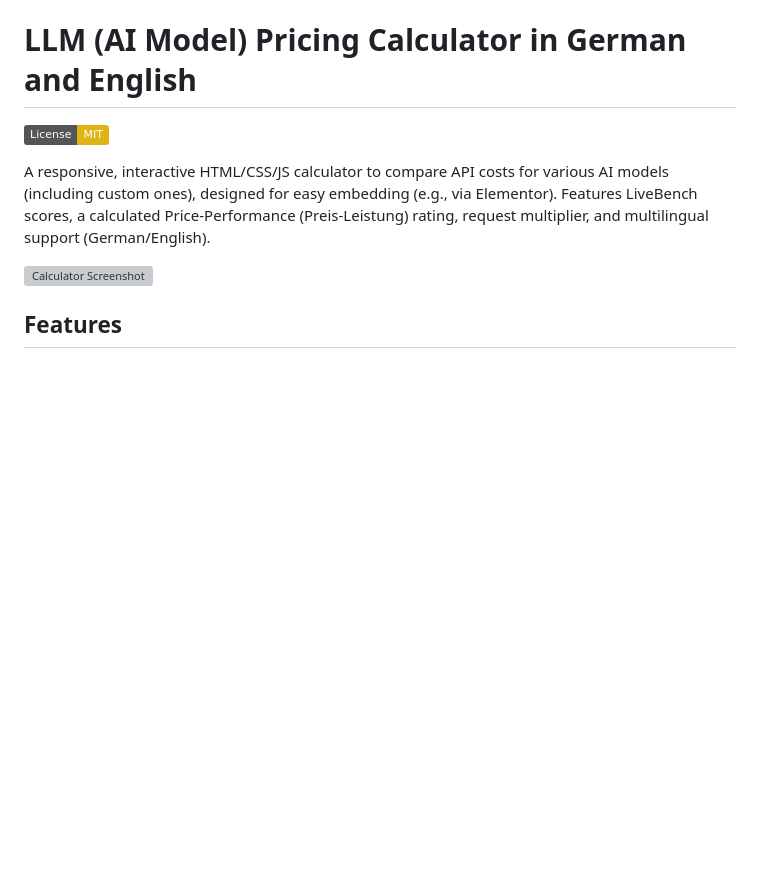
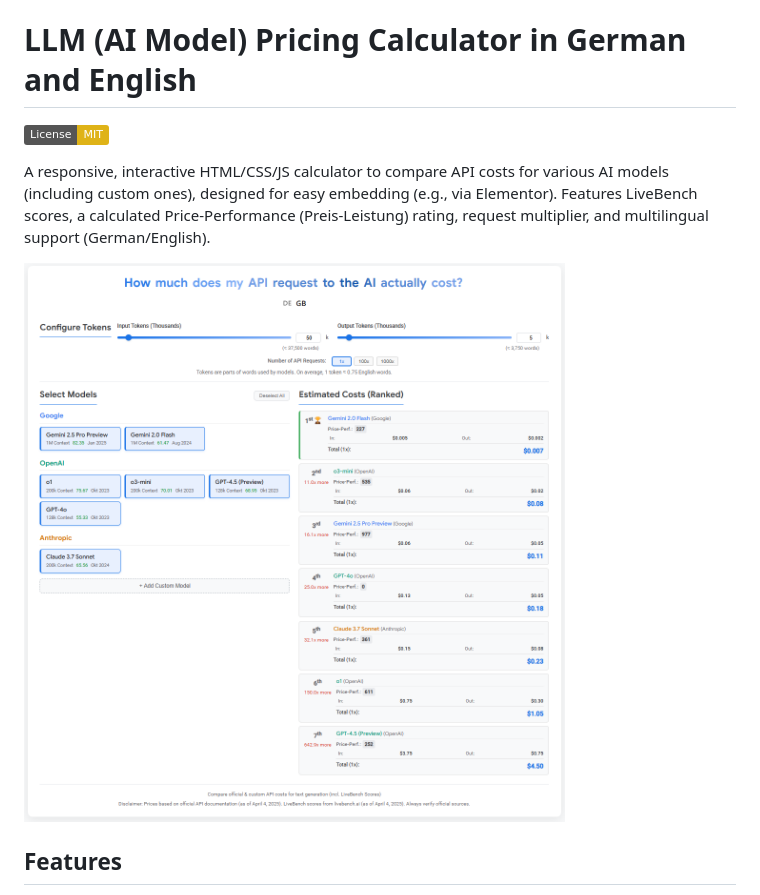
Before and after one commit to marlonka/llm-pricing-calculator-de, a Markdown page: README.md, the part around the change. Drawn GitHub-style; badges without logos; blank space fills up the shorter version; grey boxes are pictures that could not be loaded.

Commit message:
Update README.md to point to screenshot_en.png

```diff
--- a/README.md
+++ b/README.md
@@ -4,7 +4,7 @@
 
 A responsive, interactive HTML/CSS/JS calculator to compare API costs for various AI models (including custom ones), designed for easy embedding (e.g., via Elementor). Features LiveBench scores, a calculated Price-Performance (Preis-Leistung) rating, request multiplier, and multilingual support (German/English).
 
-![Calculator Screenshot](screenshot.png)
+![Calculator Screenshot](screenshot_en.png)
 
 ## Features
 
```
